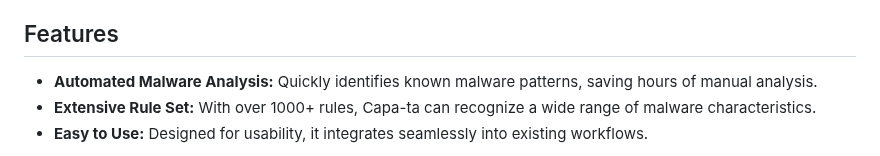
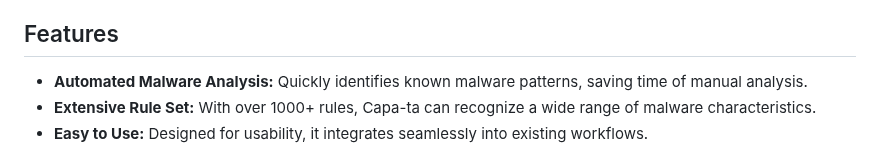
Before and after one commit to andreisss/capa-ta, a Markdown page: README.md, the part around the change. GitHub-like rendering.

```diff
--- a/README.md
+++ b/README.md
@@ -19,7 +19,7 @@ Capa-ta leverages advanced analysis techniques to dissect and understand malware
 
 ## Features
 
-- **Automated Malware Analysis:** Quickly identifies known malware patterns, saving hours of manual analysis.
+- **Automated Malware Analysis:** Quickly identifies known malware patterns, saving time of manual analysis.
 - **Extensive Rule Set:** With over 1000+ rules, Capa-ta can recognize a wide range of malware characteristics.
 - **Easy to Use:** Designed for usability, it integrates seamlessly into existing workflows.
 
```
